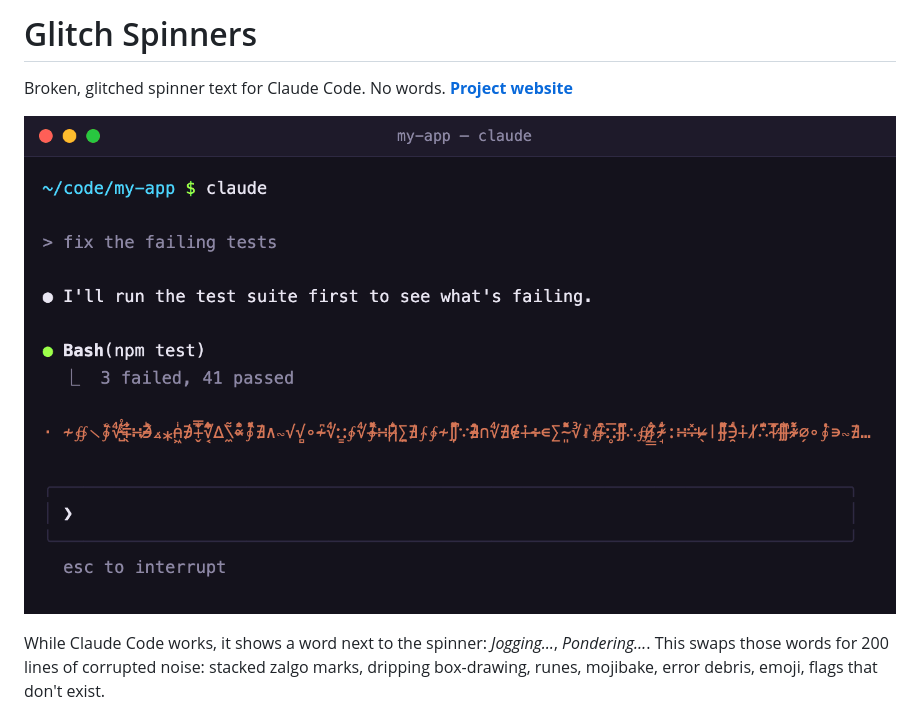
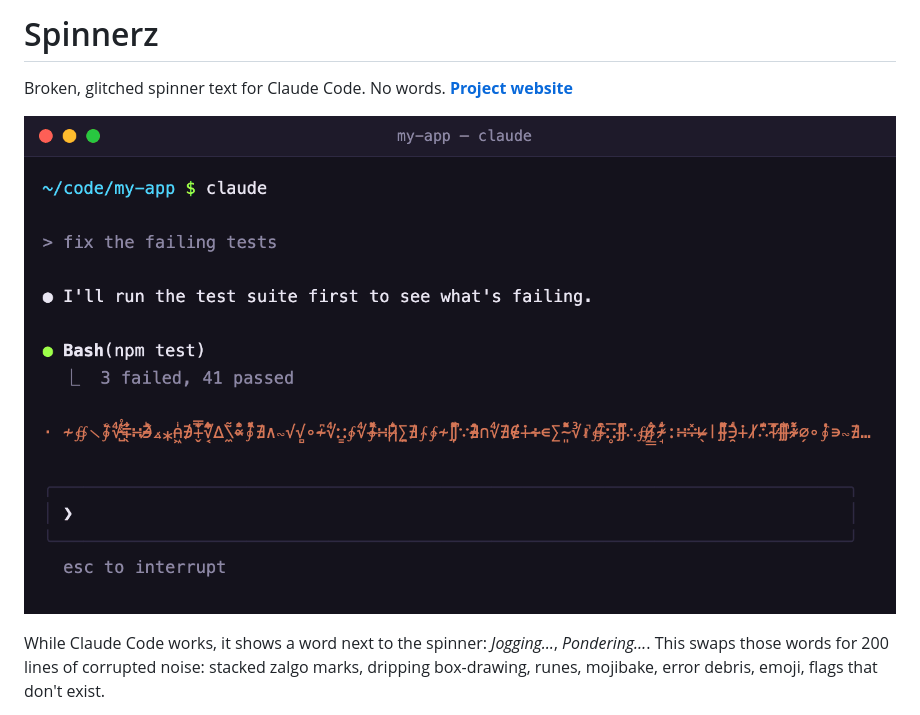
Before and after one commit to evanroth/glitch-spinners, a Markdown page: README.md, the part around one of its changes. GitHub-like rendering; pictures changed too: docs/spinner.gif.

```diff
--- a/README.md
+++ b/README.md
@@ -1,4 +1,4 @@
-# Glitch Spinners
+# Spinnerz
 
 Broken, glitched spinner text for Claude Code. No words. **[Project website](https://evanroth.github.io/glitch-spinners/)**
 
```
Also changed, not shown: other parts of README.md (+1 -1 lines), 2 other files.
